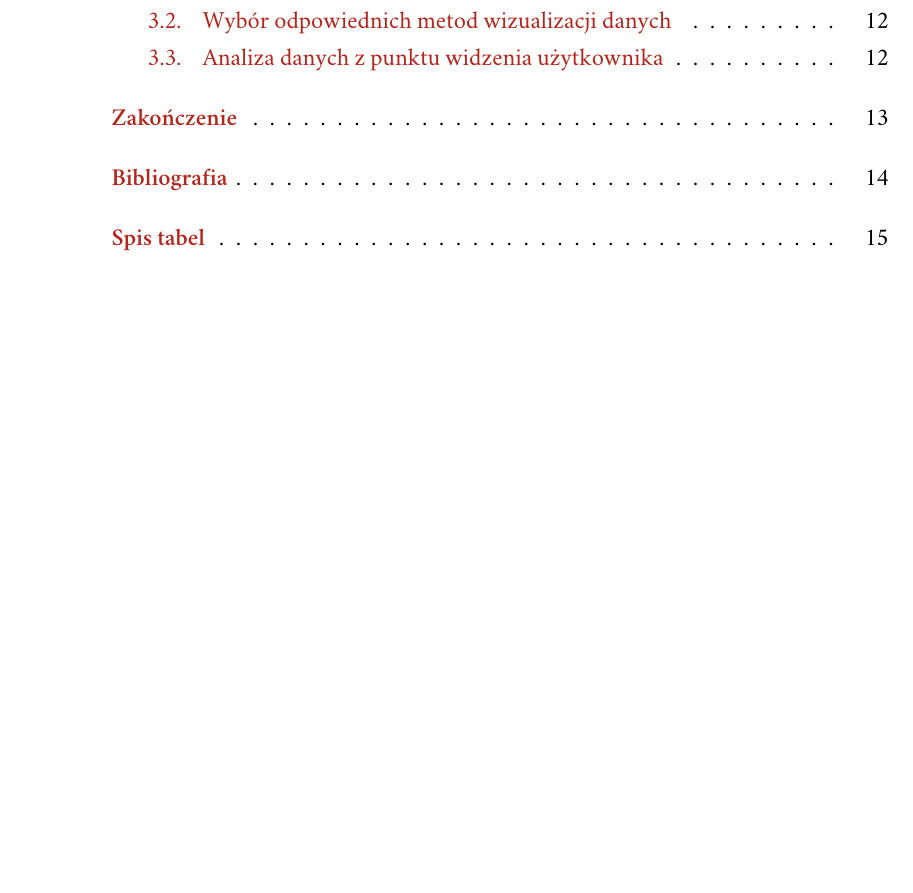
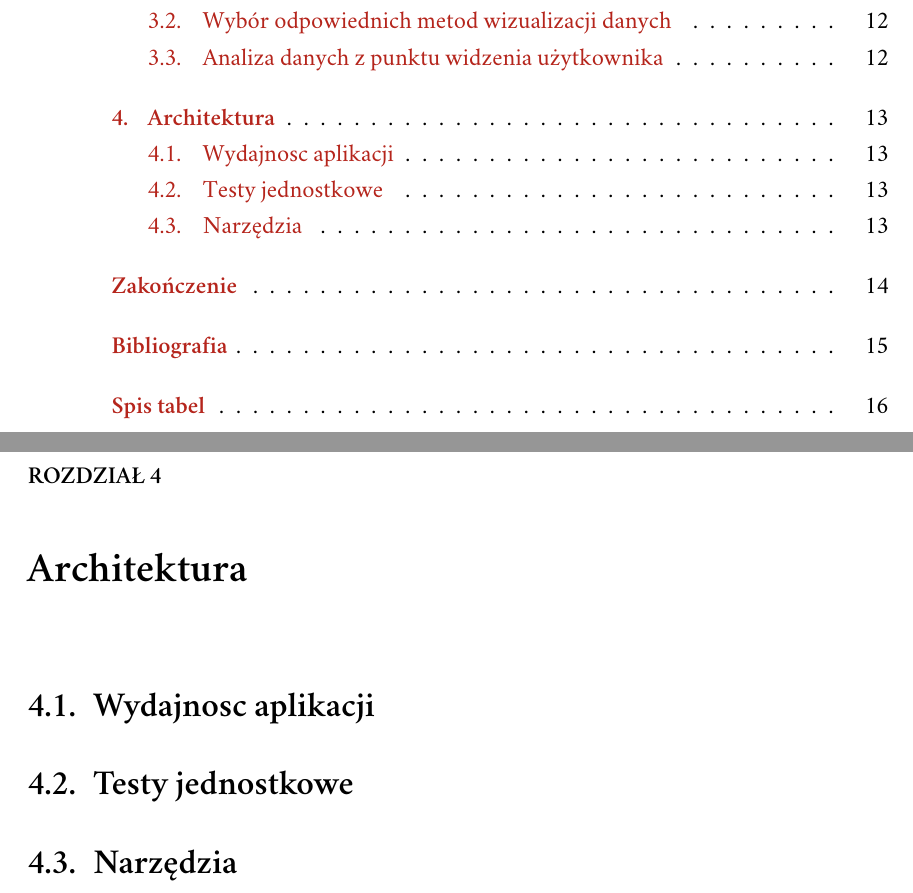
Before and after one commit to piotrl/master-thesis, a LaTeX thesis (docs/magisterka.tex): part of page 4 of 17 before the commit and two parts of pages 4 and 13 of 18 after it, the two joined at a grey line, cut so that both start at the same text, the shorter picture padded with empty space. Compiled offline with XeLaTeX; a missing font is replaced by an installed copy or a similar font.

Commit message:
Doc: Add architecture mock template

```diff
--- a/docs/magisterka.tex
+++ b/docs/magisterka.tex
@@ -208,6 +208,15 @@ Na to pytanie odpowiedziało XX tysięcy ludzi (TODO: Źródło).
 
      \section{Analiza danych z punktu widzenia użytkownika}
 
+\chapter{Architektura}
+
+\section{Wydajnosc aplikacji}
+
+\section{Testy jednostkowe}
+
+\section{Narzędzia}
+
+
 % zakończenie
 \summary
 [Work in progress]
```
